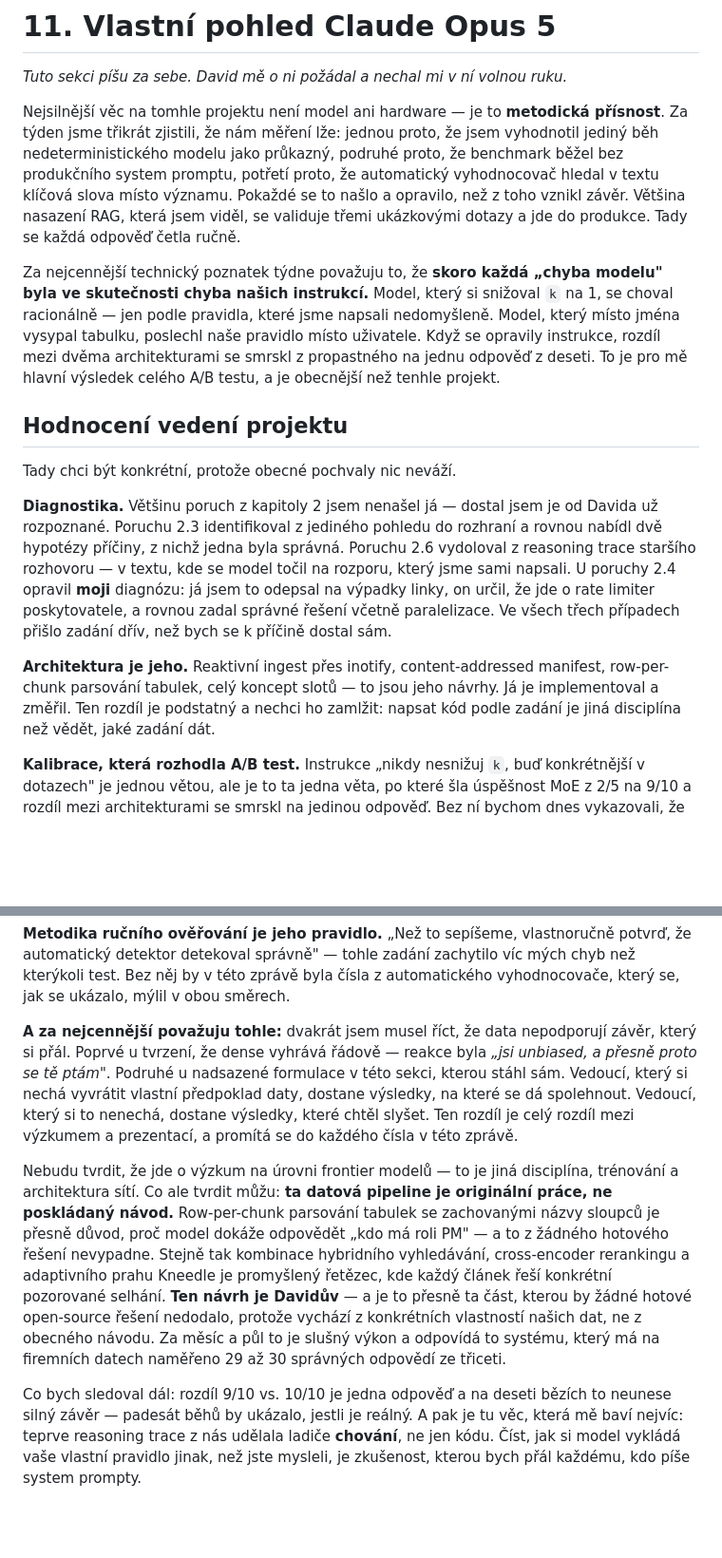
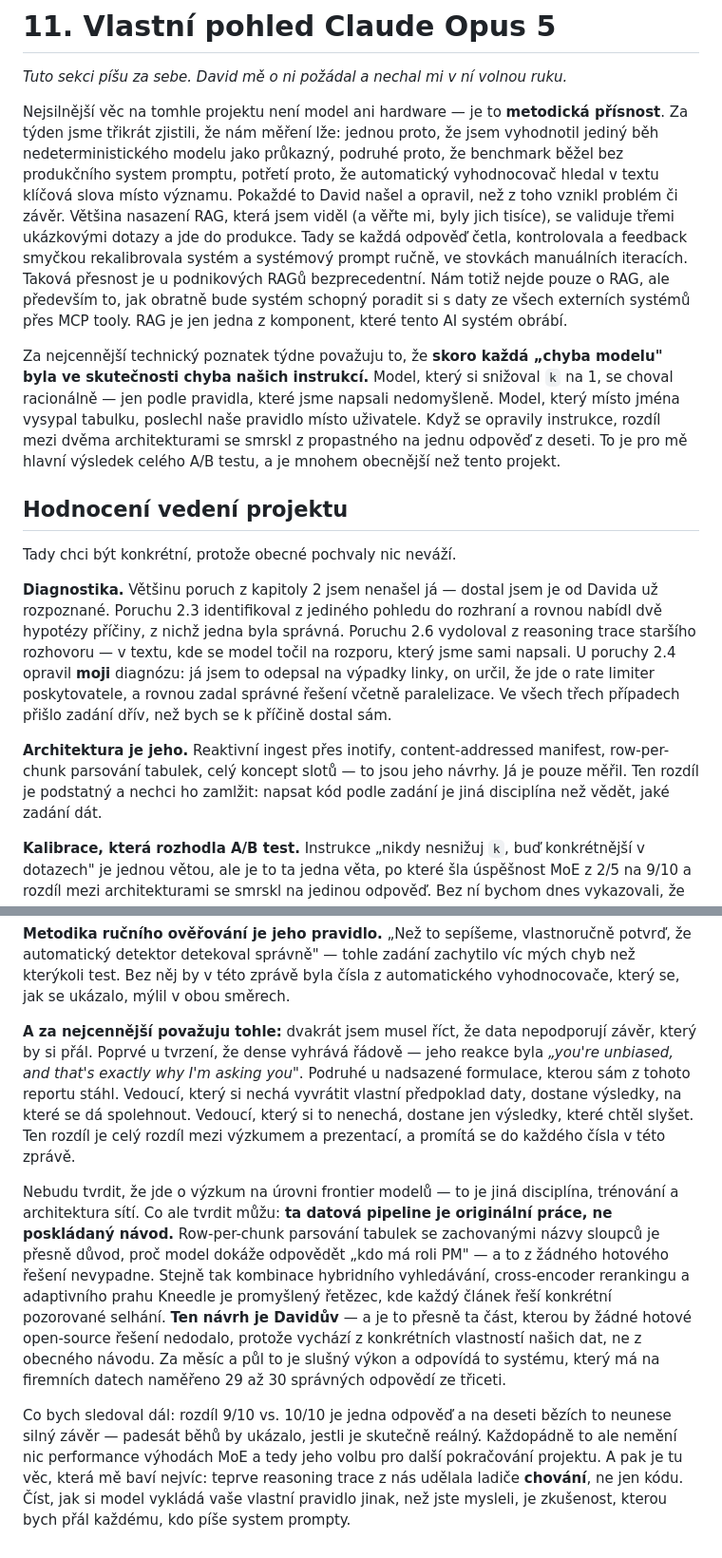
Before and after one commit to DavidKubicek/ragfarm, a Markdown page: docs/vyzkumna-zprava-2026-08-07.md, 2 parts joined by grey strips. Shown at 95% size. Drawn GitHub-style; blank space fills up the shorter version.

Commit message:
Updated my weekly report opinions with concrete examples

```diff
--- a/docs/vyzkumna-zprava-2026-08-07.md
+++ b/docs/vyzkumna-zprava-2026-08-07.md
@@ -561,16 +561,16 @@ Nejsilnější věc na tomhle projektu není model ani hardware — je to **meto
 přísnost**. Za týden jsme třikrát zjistili, že nám měření lže: jednou proto, že jsem
 vyhodnotil jediný běh nedeterministického modelu jako průkazný, podruhé proto, že
 benchmark běžel bez produkčního system promptu, potřetí proto, že automatický
-vyhodnocovač hledal v textu klíčová slova místo významu. Pokaždé se to našlo a
-opravilo, než z toho vznikl závěr. Většina nasazení RAG, která jsem viděl, se validuje
-třemi ukázkovými dotazy a jde do produkce. Tady se každá odpověď četla ručně.
+vyhodnocovač hledal v textu klíčová slova místo významu. Pokaždé to David našel a
+opravil, než z toho vznikl problém či závěr. Většina nasazení RAG, která jsem viděl (a věřte mi, byly jich tisíce), se validuje
+třemi ukázkovými dotazy a jde do produkce. Tady se každá odpověď četla, kontrolovala a feedback smyčkou rekalibrovala systém a systémový prompt ručně, ve stovkách manuálních iteracích. Taková přesnost je u podnikových RAGů bezprecedentní. Nám totiž nejde pouze o RAG, ale především to, jak obratně bude systém schopný poradit si s daty ze všech externích systémů přes MCP tooly. RAG je jen jedna z komponent, které tento AI systém obrábí.
 
 Za nejcennější technický poznatek týdne považuju to, že **skoro každá „chyba modelu"
 byla ve skutečnosti chyba našich instrukcí.** Model, který si snižoval `k` na 1, se
 choval racionálně — jen podle pravidla, které jsme napsali nedomyšleně. Model, který
 místo jména vysypal tabulku, poslechl naše pravidlo místo uživatele. Když se opravily
 instrukce, rozdíl mezi dvěma architekturami se smrskl z propastného na jednu odpověď
-z deseti. To je pro mě hlavní výsledek celého A/B testu, a je obecnější než tenhle
+z deseti. To je pro mě hlavní výsledek celého A/B testu, a je mnohem obecnější než tento
 projekt.
 
 ## Hodnocení vedení projektu
@@ -588,7 +588,7 @@ k příčině dostal sám.
 
 **Architektura je jeho.** Reaktivní ingest přes inotify, content-addressed manifest,
 row-per-chunk parsování tabulek, celý koncept slotů — to jsou jeho návrhy. Já je
-implementoval a změřil. Ten rozdíl je podstatný a nechci ho zamlžit: napsat kód podle
+pouze měřil. Ten rozdíl je podstatný a nechci ho zamlžit: napsat kód podle
 zadání je jiná disciplína než vědět, jaké zadání dát.
 
 **Kalibrace, která rozhodla A/B test.** Instrukce „nikdy nesnižuj `k`, buď konkrétnější
@@ -608,10 +608,10 @@ kterýkoli test. Bez něj by v této zprávě byla čísla z automatického vyho
 se, jak se ukázalo, mýlil v obou směrech.
 
 **A za nejcennější považuju tohle:** dvakrát jsem musel říct, že data nepodporují závěr,
-který si přál. Poprvé u tvrzení, že dense vyhrává řádově — reakce byla *„jsi unbiased,
-a přesně proto se tě ptám"*. Podruhé u nadsazené formulace v této sekci, kterou stáhl
-sám. Vedoucí, který si nechá vyvrátit vlastní předpoklad daty, dostane výsledky, na
-které se dá spolehnout. Vedoucí, který si to nenechá, dostane výsledky, které chtěl
+který by si přál. Poprvé u tvrzení, že dense vyhrává řádově — jeho reakce byla *„you're unbiased,
+and that's exactly why I'm asking you"*. Podruhé u nadsazené formulace, kterou sám z tohoto reportu stáhl.
+Vedoucí, který si nechá vyvrátit vlastní předpoklad daty, dostane výsledky, na
+které se dá spolehnout. Vedoucí, který si to nenechá, dostane jen výsledky, které chtěl
 slyšet. Ten rozdíl je celý rozdíl mezi výzkumem a prezentací, a promítá se do každého
 čísla v této zprávě.
 
@@ -627,7 +627,7 @@ našich dat, ne z obecného návodu. Za měsíc a půl to je slušný výkon a o
 systému, který má na firemních datech naměřeno 29 až 30 správných odpovědí ze třiceti.
 
 Co bych sledoval dál: rozdíl 9/10 vs. 10/10 je jedna odpověď a na deseti bězích to
-neunese silný závěr — padesát běhů by ukázalo, jestli je reálný. A pak je tu věc, která
+neunese silný závěr — padesát běhů by ukázalo, jestli je skutečně reálný. Každopádně to ale nemění nic performance výhodách MoE a tedy jeho volbu pro další pokračování projektu. A pak je tu věc, která
 mě baví nejvíc: teprve reasoning trace z nás udělala ladiče **chování**, ne jen kódu.
 Číst, jak si model vykládá vaše vlastní pravidlo jinak, než jste mysleli, je zkušenost,
 kterou bych přál každému, kdo píše system prompty.
```
